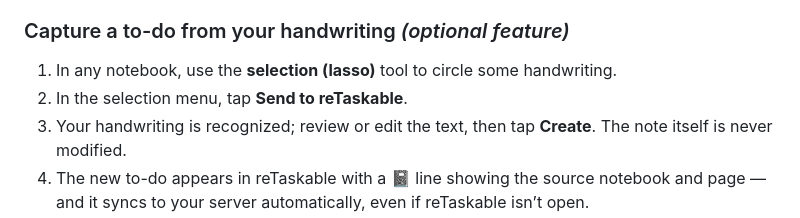
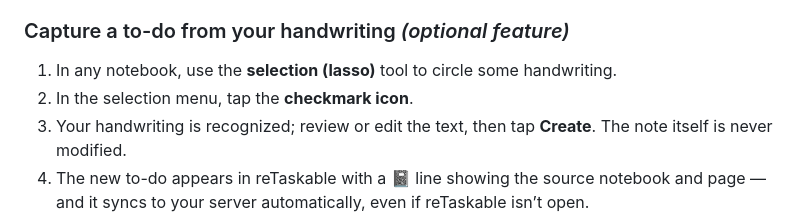
Before and after one commit to jdkruzr/reTaskable, a Markdown page: README.md, the part around the change. GitHub-like rendering.

Commit message:
Update instructions for sending handwriting to reTaskable

```diff
--- a/README.md
+++ b/README.md
@@ -94,7 +94,7 @@ You can change the server, account, or calendar any time from **Settings**.
 
 1. In any notebook, use the **selection (lasso)** tool to circle some
    handwriting.
-2. In the selection menu, tap **Send to reTaskable**.
+2. In the selection menu, tap the **checkmark icon**.
 3. Your handwriting is recognized; review or edit the text, then tap **Create**.
    The note itself is never modified.
 4. The new to-do appears in reTaskable with a 📓 line showing the source
```
